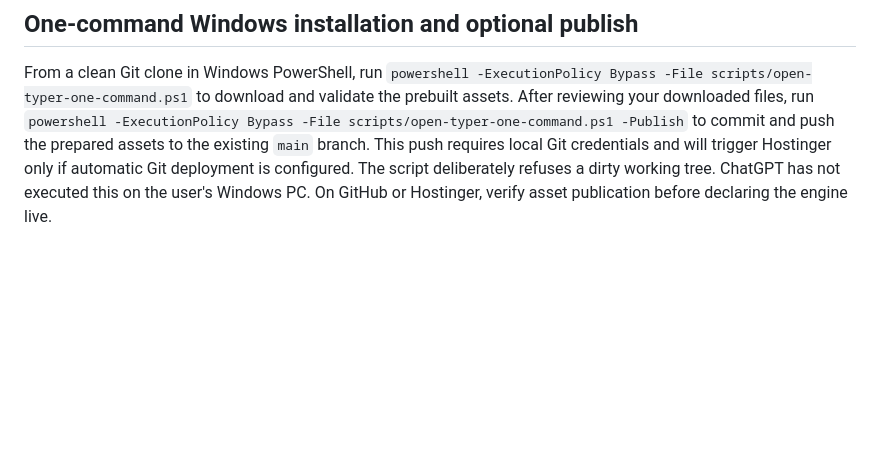
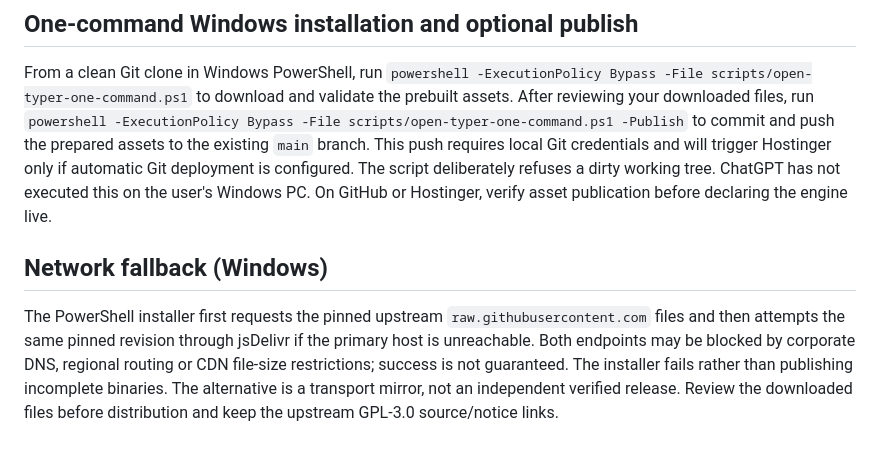
Before and after one commit to vweb-dev/connect.vweb.dev, a Markdown page: docs/open-typer-self-hosting.md, the part around the change. Drawn GitHub-style; blank space fills up the shorter version.

Commit message:
Document WASM network fallback behavior and limitations

```diff
--- a/docs/open-typer-self-hosting.md
+++ b/docs/open-typer-self-hosting.md
@@ -47,3 +47,7 @@ After the Windows installer has generated the real assets, run `powershell -Exec
 ## One-command Windows installation and optional publish
 
 From a clean Git clone in Windows PowerShell, run `powershell -ExecutionPolicy Bypass -File scripts/open-typer-one-command.ps1` to download and validate the prebuilt assets. After reviewing your downloaded files, run `powershell -ExecutionPolicy Bypass -File scripts/open-typer-one-command.ps1 -Publish` to commit and push the prepared assets to the existing `main` branch. This push requires local Git credentials and will trigger Hostinger only if automatic Git deployment is configured. The script deliberately refuses a dirty working tree. ChatGPT has not executed this on the user's Windows PC. On GitHub or Hostinger, verify asset publication before declaring the engine live.
+
+## Network fallback (Windows)
+
+The PowerShell installer first requests the pinned upstream `raw.githubusercontent.com` files and then attempts the same pinned revision through jsDelivr if the primary host is unreachable. Both endpoints may be blocked by corporate DNS, regional routing or CDN file-size restrictions; success is not guaranteed. The installer fails rather than publishing incomplete binaries. The alternative is a transport mirror, not an independent verified release. Review the downloaded files before distribution and keep the upstream GPL-3.0 source/notice links.
```
